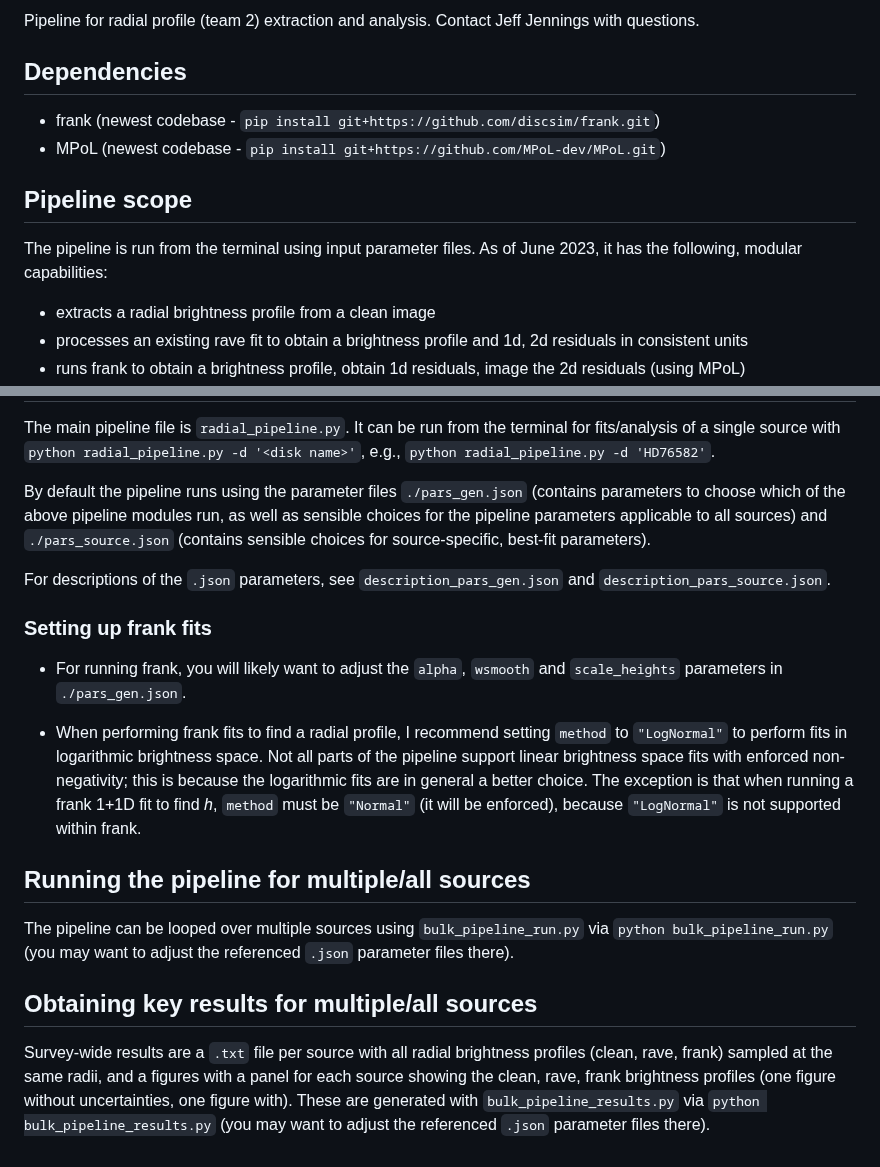
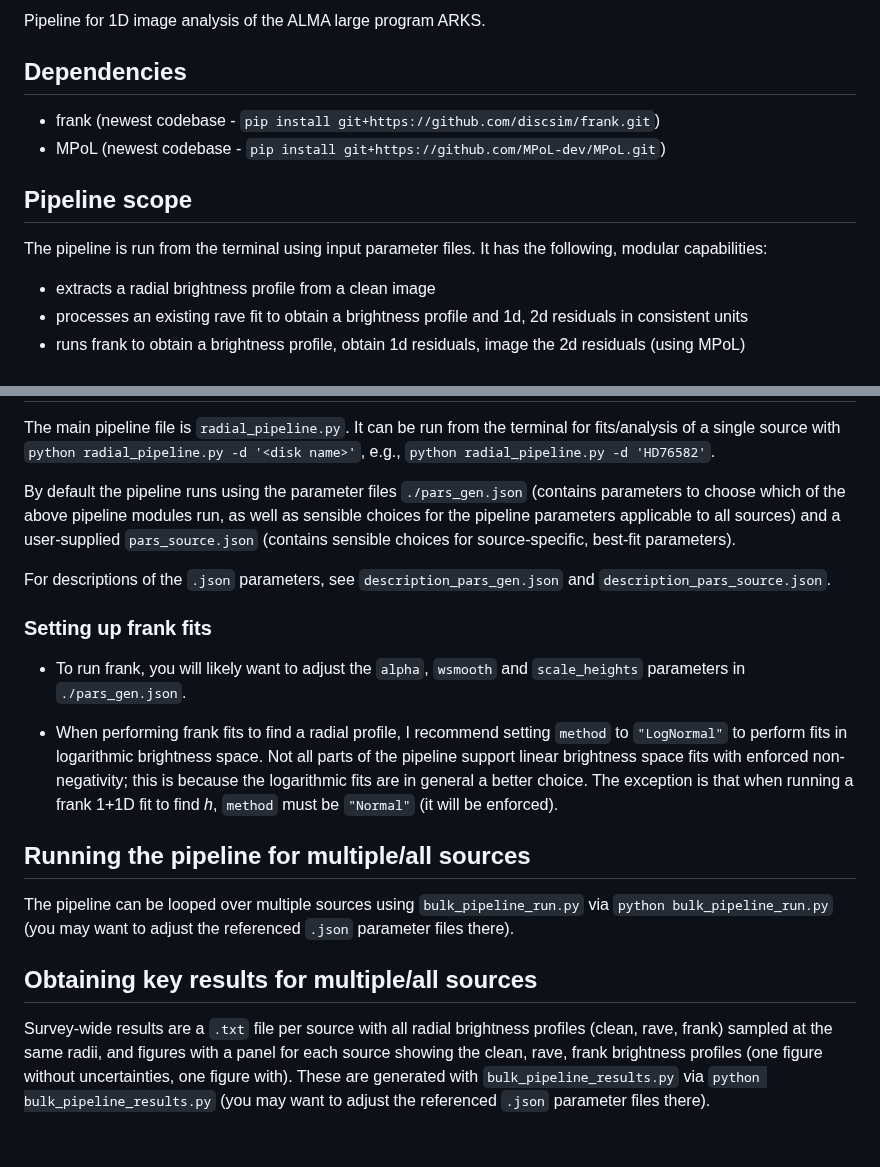
Before and after one commit to jeffjennings/arksia, a Markdown page: README.md, 2 parts joined by grey strips. Drawn GitHub-style.

Commit message:
generalize README

```diff
--- a/README.md
+++ b/README.md
@@ -1,4 +1,4 @@
-Pipeline for radial profile (team 2) extraction and analysis. Contact Jeff Jennings with questions.
+Pipeline for 1D image analysis of the ALMA large program ARKS.
 
 Dependencies
 ------------
@@ -7,7 +7,7 @@ Dependencies
 
 Pipeline scope
 --------------
-The pipeline is run from the terminal using input parameter files. As of June 2023, it has the following, modular capabilities:
+The pipeline is run from the terminal using input parameter files. It has the following, modular capabilities:
 - extracts a radial brightness profile from a clean image
 - processes an existing rave fit to obtain a brightness profile and 1d, 2d residuals in consistent units
 - runs frank to obtain a brightness profile, obtain 1d residuals, image the 2d residuals (using MPoL)
@@ -41,14 +41,14 @@ Running the pipeline for a single source
 ----------------------------------------
 The main pipeline file is `radial_pipeline.py`. It can be run from the terminal for fits/analysis of a single source with `python radial_pipeline.py -d '<disk name>'`, e.g., `python radial_pipeline.py -d 'HD76582'`.
 
-By default the pipeline runs using the parameter files `./pars_gen.json` (contains parameters to choose which of the above pipeline modules run, as well as sensible choices for the pipeline parameters applicable to all sources) and `./pars_source.json` (contains sensible choices for source-specific, best-fit parameters).
+By default the pipeline runs using the parameter files `./pars_gen.json` (contains parameters to choose which of the above pipeline modules run, as well as sensible choices for the pipeline parameters applicable to all sources) and a user-supplied `pars_source.json` (contains sensible choices for source-specific, best-fit parameters).
 
 For descriptions of the `.json` parameters, see `description_pars_gen.json` and `description_pars_source.json`.
 
 ### Setting up frank fits ###
-- For running frank, you will likely want to adjust the `alpha`, `wsmooth` and `scale_heights` parameters in `./pars_gen.json`.
+- To run frank, you will likely want to adjust the `alpha`, `wsmooth` and `scale_heights` parameters in `./pars_gen.json`.
 
-- When performing frank fits to find a radial profile, I recommend setting `method` to `"LogNormal"` to perform fits in logarithmic brightness space. Not all parts of the pipeline support linear brightness space fits with enforced non-negativity; this is because the logarithmic fits are in general a better choice. The exception is that when running a frank 1+1D fit to find _h_, `method` must be `"Normal"` (it will be enforced), because `"LogNormal"` is not supported within frank.
+- When performing frank fits to find a radial profile, I recommend setting `method` to `"LogNormal"` to perform fits in logarithmic brightness space. Not all parts of the pipeline support linear brightness space fits with enforced non-negativity; this is because the logarithmic fits are in general a better choice. The exception is that when running a frank 1+1D fit to find _h_, `method` must be `"Normal"` (it will be enforced).
 
 Running the pipeline for multiple/all sources
 ---------------------------------------------
@@ -56,4 +56,4 @@ The pipeline can be looped over multiple sources using `bulk_pipeline_run.py` vi
 
 Obtaining key results for multiple/all sources
 ----------------------------------------------
-Survey-wide results are a `.txt` file per source with all radial brightness profiles (clean, rave, frank) sampled at the same radii, and a figures with a panel for each source showing the clean, rave, frank brightness profiles (one figure without uncertainties, one figure with). These are generated with `bulk_pipeline_results.py` via `python bulk_pipeline_results.py` (you may want to adjust the referenced `.json` parameter files there).
+Survey-wide results are a `.txt` file per source with all radial brightness profiles (clean, rave, frank) sampled at the same radii, and figures with a panel for each source showing the clean, rave, frank brightness profiles (one figure without uncertainties, one figure with). These are generated with `bulk_pipeline_results.py` via `python bulk_pipeline_results.py` (you may want to adjust the referenced `.json` parameter files there).
```
